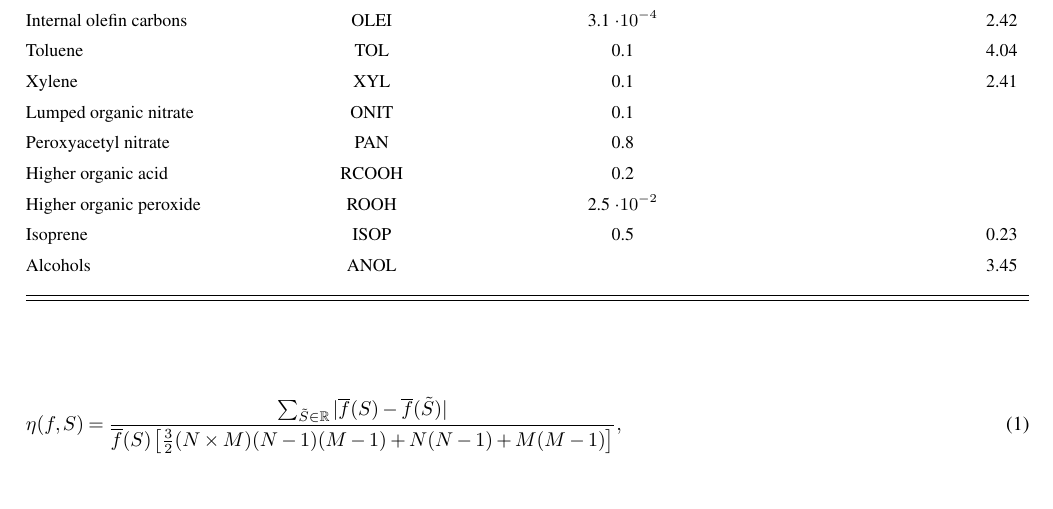
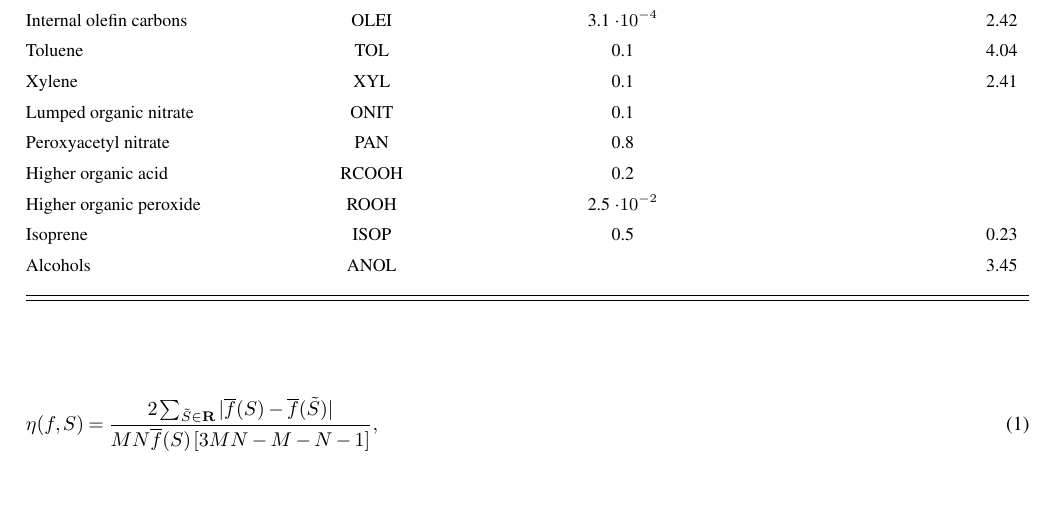
Before and after one commit to samfrederick/paper-sh-impacts-aerosol, a LaTeX document (1_submitted_paper/paper_sh_impacts_aerosol.tex): part of page 6 of 25, cut so that both start at the same text. Compiled offline with pdfLaTeX; a missing font is replaced by an installed copy or a similar font; a LaTeX package or settings file that is missing is left out.

Commit message:
Modified Norm. Space. Het. Formula

```diff
--- a/1_submitted_paper/paper_sh_impacts_aerosol.tex
+++ b/1_submitted_paper/paper_sh_impacts_aerosol.tex
@@ -496,7 +496,7 @@ homogeneous) to 1 (maximally heterogeneous). For a discrete
 dimensions $N$ by $M$, $\eta$ is defined as
 
 \begin{equation}
-\eta(f, S) = \frac{\sum_{\tilde{S}\in \mathbb{R}}|\overline{f}(S) - \overline{f}(\tilde{S})|}{\overline{f}(S)\left[\frac{3}{2}(N\times M)(N-1)(M-1) + N(N-1) + M(M-1)\right]},
+\eta(f, S) = \frac{2\sum_{\tilde{S}\in \mathbf{R}}|\overline{f}(S) - \overline{f}(\tilde{S})|}{MN\overline{f}(S)\left[3MN-M-N-1\right]},
 \end{equation}
 where $\overline{f}(S)$ is the domain mean and
 $\overline{f}(\tilde{S})$ is the mean over a subset of the domain
```
